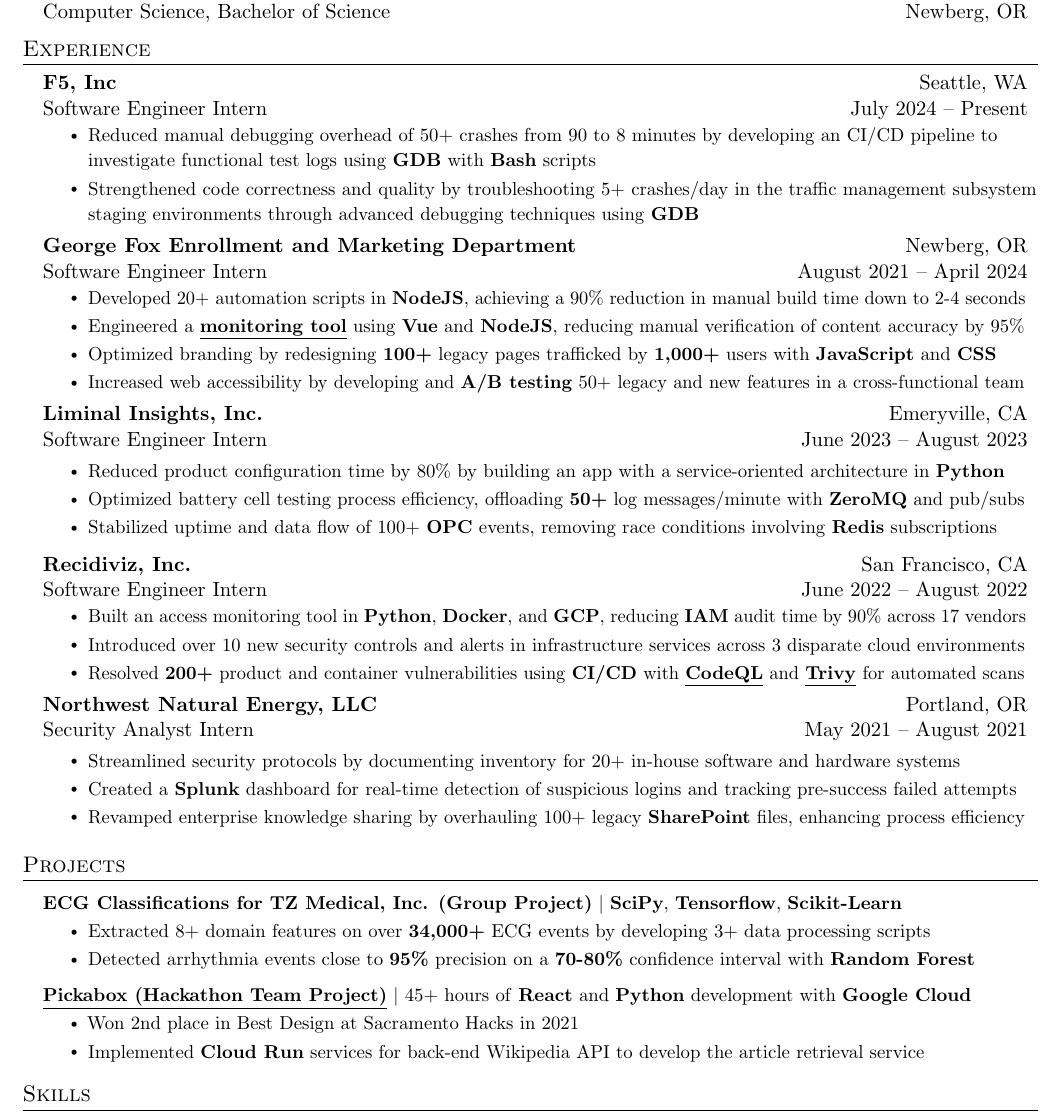
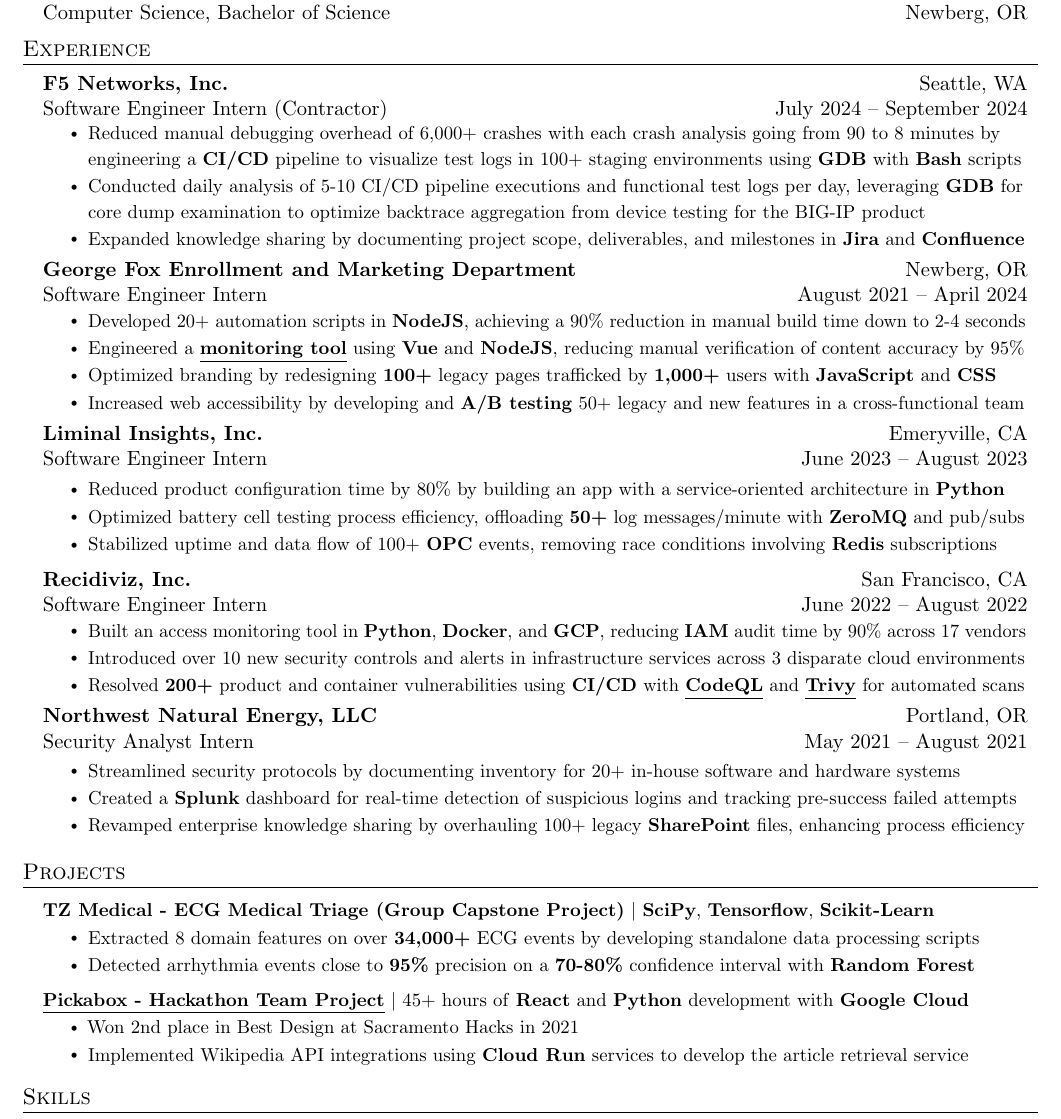
Before and after one commit to HarryZ10/resume, a LaTeX document (main.tex, which reads layout/sections/experience.tex, layout/sections/projects.tex): part of the page, cut so that both start at the same text. Compiled offline with pdfLaTeX.

Commit message:
fix: wording of experiences

```diff
--- a/layout/sections/experience.tex
+++ b/layout/sections/experience.tex
@@ -2,12 +2,12 @@
   \resumeSubHeadingListStart
 
     \resumeSubheading
-      {F5, Inc}{Seattle, WA}
-      {Software Engineer Intern}{July 2024 -- Present}
+      {F5 Networks, Inc.}{Seattle, WA}
+      {Software Engineer Intern (Contractor)}{July 2024 -- September 2024}
       \resumeItemListStart
-        \resumeItem{Reduced manual debugging overhead of 50+ crashes from 90 to 8 minutes by developing an CI/CD pipeline to investigate functional test logs using \textbf{GDB} with \textbf{Bash} scripts}
-        \resumeItem{Strengthened code correctness and quality by troubleshooting 5+ crashes/day in the traffic management subsystem staging environments through advanced debugging techniques using \textbf{GDB}}
-        % \resumeItem{}
+        \resumeItem{Reduced manual debugging overhead of 6,000+ crashes with each crash analysis going from 90 to 8 minutes by engineering a \textbf{CI/CD} pipeline to visualize test logs in 100+ staging environments using \textbf{GDB} with \textbf{Bash} scripts}
+        \resumeItem{Conducted daily analysis of 5-10 CI/CD pipeline executions and functional test logs per day, leveraging \textbf{GDB} for core dump examination to optimize backtrace aggregation from device testing for the BIG-IP product}
+        \resumeItem{Expanded knowledge sharing by documenting project scope, deliverables, and milestones in \textbf{Jira} and \textbf{Confluence}}
       \resumeItemListEnd
 
     \resumeSubheading
--- a/layout/sections/projects.tex
+++ b/layout/sections/projects.tex
@@ -1,10 +1,10 @@
 \section{Projects}
     \resumeSubHeadingListStart
         \resumeProjectHeading
-            {\textbf{ECG Classifications for TZ Medical, Inc. (Group Project)} $|$ \small{\textbf{SciPy}, \textbf{Tensorflow}, \textbf{Scikit-Learn}}}
+            {\textbf{TZ Medical - ECG Medical Triage (Group Capstone Project)} $|$ \small{\textbf{SciPy}, \textbf{Tensorflow}, \textbf{Scikit-Learn}}}
 
             \resumeItemListStart
-                \resumeItem{Extracted 8+ domain features on over \textbf{34,000+} ECG events by developing 3+ data processing scripts}
+                \resumeItem{Extracted 8 domain features on over \textbf{34,000+} ECG events by developing standalone data processing scripts}
                 \resumeItem{Detected arrhythmia events close to \textbf{95\%} precision on a \textbf{70-80\%} confidence interval with \textbf{Random Forest}}
             \resumeItemListEnd
 
@@ -18,11 +18,11 @@
 
         \resumeProjectHeading
             {\underline{\href{https://pickaboxdemo.netlify.app}
-            {\textbf{Pickabox (Hackathon Team Project)}}} $|$ \small{45+ hours of \textbf{React} and \textbf{Python} development with \textbf{Google Cloud}}}
+            {\textbf{Pickabox - Hackathon Team Project}}} $|$ \small{45+ hours of \textbf{React} and \textbf{Python} development with \textbf{Google Cloud}}}
 
             \resumeItemListStart
                 \resumeItem{Won 2nd place in Best Design at Sacramento Hacks in 2021}
-                \resumeItem{Implemented \textbf{Cloud Run} services for back-end Wikipedia API to develop the article retrieval service}
+                \resumeItem{Implemented Wikipedia API integrations using \textbf{Cloud Run} services to develop the article retrieval service}
             \resumeItemListEnd
 
         % \resumeProjectHeading
```
Also changed, not shown: Zhu_Harry_Resume.pdf.
